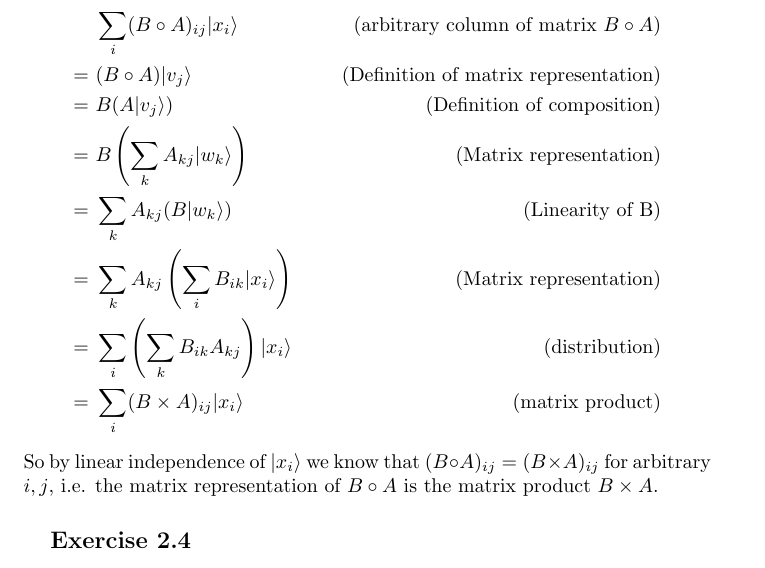
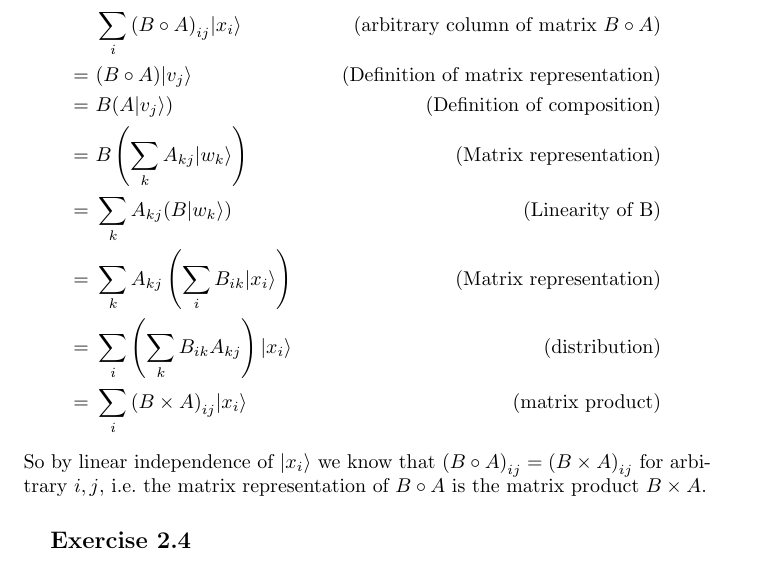
Before and after one commit to spiveeworks/quantum-binary-ternary, a LaTeX document (diary.tex): part of page 3 of 9, cut so that both start at the same text. The pictures show the PDF file diary.pdf that the author committed with the source.

Commit message:
\bra and \ket
i did part of the replacing in vim (before I realized I wasn't even
using macros etc. and switched back to find and replace in texstudio)
and in the process vim fixed some whitespace based on my preferences -
annoying when the rest of the document was written with a different
editor!

additionally fixed a couple (x)_i -> {(x)}_i things and other lints
since I had a linter (wonder if texstudio has lints)

```diff
--- a/diary.tex
+++ b/diary.tex
@@ -5,6 +5,10 @@
 
 \renewcommand\thesection{}
 \renewcommand\thesubsection{}
+
+\newcommand{\bra}[1]{\langle #1 |}
+\newcommand{\ket}[1]{| #1 \rangle}
+\newcommand{\braket}[2]{\langle #1 | #2 \rangle}
 
 % Title Page
 \title{Honours Diary 2020}
@@ -41,18 +45,22 @@ Linear Dependence, show that $(1,-1)$, $(1,2)$ and $(2,1)$ are linearly dependen
 \end{align*}
 
 \subsection{Exercise 2.2}
-Matrix representations: Suppose $V$ is a vector space with basis vectors $|0\rangle$ and $|1\rangle$, and $A$ is a linear operator from $V$ to $V$ such that $A|0\rangle=|1\rangle$ and $A|1\rangle=|0\rangle$. Give a matrix representation for $A$, with respect to the input basis $|0\rangle$, $|1\rangle$, and the output basis $|0\rangle$, $|1\rangle$. Find input and output bases which give rise to a different matrix representation of $A$.
+Matrix representations: Suppose $V$ is a vector space with basis vectors
+$\ket{0}$ and $\ket{1}$, and $A$ is a linear operator from $V$ to $V$ such that
+$A\ket{0}=\ket{1}$ and $A\ket{1}=\ket{0}$. Give a matrix representation for
+$A$, with respect to the input basis $\ket{0}$, $\ket{1}$, and the output basis
+$\ket{0}$, $\ket{1}$. Find input and output bases which give rise to a different matrix representation of $A$.
 
 Equation 2.12 gives us the defining property of matrix representations:
-\[A|v_j\rangle=\sum_i A_{ij}|w_i\rangle\]
+\[A\ket{v_j}=\sum_i A_{ij}\ket{w_i}\]
 This gives us a pair of vector equations:
 \[
-|1\rangle = A|0\rangle = A_{00}|0\rangle + A_{10}|1\rangle
+	\ket{1} = A\ket{0} = A_{00}\ket{0} + A_{10}\ket{1}
 \]
 \[
-|0\rangle = A|1\rangle = A_{01}|0\rangle + A_{11}|1\rangle
+	\ket{0} = A\ket{1} = A_{01}\ket{0} + A_{11}\ket{1}
 \]
-By linear independence of $|0\rangle$, $|1\rangle$, it follows that
+By linear independence of $\ket{0}$, $\ket{1}$, it follows that
 \begin{align*}
 A_{00} &= 0 & A_{01} &= 1 \\
 A_{10} &= 1 & A_{11} &= 0
@@ -73,7 +81,7 @@ A: V \to W
 \]\[
 B: W \to X
 \]\[
-V = span\{|v_i\rangle\}\ \textit{etc.}
+	V = span\{\ket{v_i}\}\ \textit{etc.}
 \]
 
 At this point we are already identifying $A$, $B$ with their matrix representations. We would like to show equality between the function composition $B \circ A$ and the matrix product of the corresponding matrix representations, $B \times A$.
@@ -84,78 +92,80 @@ $\circ\ \text{and}\ \times$.
 Our goal then is to show that the matrix representation of $B \circ A$ is $B \times A$.
 
 \begin{align*}
-&\sum_i (B \circ A)_{ij} |x_i\rangle &\text{(arbitrary column of matrix $B \circ A$)}\\
-=\ &(B \circ A)|v_j\rangle &\text{(Definition of matrix representation)}\\
-=\ &B(A|v_j\rangle) &\text{(Definition of composition)}\\
-=\ &B\left(\sum_k A_{kj} |w_k\rangle\right) &\text{(Matrix representation)}\\
-=\ &\sum_k A_{kj} (B |w_k\rangle) &\text{(Linearity of B)}\\
-=\ &\sum_k A_{kj} \left( \sum_i B_{ik} |x_i\rangle \right) &\text{(Matrix representation)}\\
-=\ &\sum_i \left(\sum_k B_{ik} A_{kj}\right) |x_i\rangle &\text{(distribution)}\\
-=\ &\sum_i (B \times A)_{ij} |x_i\rangle &\text{(matrix product)}
+	&\sum_i {(B \circ A)}_{ij} \ket{x_i} &\text{(arbitrary column of matrix $B \circ A$)}\\
+	=\ &(B \circ A)\ket{v_j} &\text{(Definition of matrix representation)}\\
+	=\ &B(A\ket{v_j}) &\text{(Definition of composition)}\\
+	=\ &B\left(\sum_k A_{kj} \ket{w_k}\right) &\text{(Matrix representation)}\\
+	=\ &\sum_k A_{kj} (B \ket{w_k}) &\text{(Linearity of B)}\\
+	=\ &\sum_k A_{kj} \left( \sum_i B_{ik} \ket{x_i} \right) &\text{(Matrix representation)}\\
+	=\ &\sum_i \left(\sum_k B_{ik} A_{kj}\right) \ket{x_i} &\text{(distribution)}\\
+	=\ &\sum_i {(B \times A)}_{ij} \ket{x_i} &\text{(matrix product)}
 \end{align*}
-So by linear independence of $|x_i\rangle$ we know that $(B \circ A)_{ij} = (B \times A)_{ij}$ for arbitrary $i, j$, i.e. the matrix representation of $B \circ A$ is the matrix product $B \times A$.
+So by linear independence of $\ket{x_i}$ we know that ${(B \circ A)}_{ij} = {(B \times A)}_{ij}$ for arbitrary $i, j$, i.e.\ the matrix representation of $B \circ A$ is the matrix product $B \times A$.
 
 \subsection{Exercise 2.4}
 
 \[I: V \to V\]
-\[I|x_i\rangle = |x_i\rangle\]
+\[I\ket{x_i} = \ket{x_i}\]
 
 We would like to show that $I_{ij} = \delta_{ij}$.
 
 \begin{align*}
-&\sum_i I_{ij} |x_i\rangle \\
-= &I|x_j\rangle \\
-= &|x_j\rangle \\
-= &\sum_i \delta_{ij}|x_i\rangle
+	&\sum_i I_{ij} \ket{x_i} \\
+	= &I\ket{x_j} \\
+	= &\ket{x_j} \\
+	= &\sum_i \delta_{ij}\ket{x_i}
 \end{align*}
 
-Again by linear independence of $\{|x_i\rangle\}$ we have $I_{ij} = \delta_{ij}$.
+Again by linear independence of $\{\ket{x_i}\}$ we have $I_{ij} = \delta_{ij}$.
 
 \subsection{Exercise 2.5}
 
 \[((y_i), (z_i)) = \sum_i y_i^*z_i\]
 
-We need to prove 3 properties. First linearity, taking $|v\rangle = (v_j) = (v_1, v_2, \ldots, v_n)$ and $|w_i\rangle = (w_{ij}) = (w_{i1}, w_{i2}, \ldots, w_{in})$.
+We need to prove 3 properties. First linearity, taking $\ket{v} = (v_j) = (v_1,
+v_2, \ldots, v_n)$ and $\ket{w_i} = (w_{ij}) = (w_{i1}, w_{i2}, \ldots, w_{in})$.
 
 For this we define
-\[|z\rangle = (z_j) = \sum_i\lambda_i|w_i\rangle\]
+\[\ket{z} = (z_j) = \sum_i\lambda_i\ket{w_i}\]
 Then by the definitions of sum and scalar product in $\mathbb{C}^n$ we observe
 \begin{align*}
 &z_j \\
-=\ &\left(\sum_i\lambda_i|w_i\rangle\right)_j \\
-=\ &\sum_i\left(\lambda_i|w_i\rangle\right)_j \\
-=\ &\sum_i\lambda_iw_{ij}
+	=\ &{\left(\sum_i\lambda_i\ket{w_i}\right)}_j \\
+	=\ &\sum_i{\left(\lambda_i\ket{w_i}\right)}_j \\
+	=\ &\sum_i\lambda_i w_{ij}
 \end{align*}
 With this linearity falls out.
 \begin{align*}
-&\left(|v\rangle, |z\rangle\right) \\
+	&\left(\ket{v}, \ket{z}\right) \\
 =\ &\left((v_j), (z_j)\right) \\
 =\ &\sum_j y_j^*z_j \\
-=\ &\sum_j y_j^*\left(\sum_i\lambda_iw_{ij}\right) \\
-=\ &\sum_i\lambda_i\left(\sum_jv_j^*w_{ij}\right) \\
+=\ &\sum_j y_j^*\left(\sum_i\lambda_i w_{ij}\right) \\
+=\ &\sum_i\lambda_i\left(\sum_j v_j^*w_{ij}\right) \\
 =\ &\sum_i\lambda_i\left((v_j), (w_{ij})\right) \\
-=\ &\sum_i\lambda_i\left(|v\rangle, |w_i\rangle\right)
+	=\ &\sum_i\lambda_i\left(\ket{v}, \ket{w_i}\right)
 \end{align*}
 
 Next we prove conjugate symmetry.
 \begin{align*}
-&(|w\rangle, |v\rangle)^* \\
-=\ &((w_i), (v_i))^* \\
-=\ &\left(\sum_iw_i^*v_i\right)^* \\
-=\ &\sum_iw_i^{**}v_i^* \\
-=\ &\sum_iv_i^*w_i \\
-=\ &((v_i), (w_i)) \\
-=\ &(|v\rangle, |w\rangle)
+	&{(\ket{w}, \ket{v})}^* \\
+	=\ &{((w_i), (v_i))}^* \\
+	=\ &{\left(\sum_i w_i^* v_i\right)}^* \\
+	=\ &\sum_i w_i^{**}v_i^* \\
+	=\ &\sum_i v_i^*w_i \\
+	=\ &((v_i), (w_i)) \\
+	=\ &(\ket{v}, \ket{w})
 \end{align*}
 
 Finally positivity:
 \begin{align*}
-&(|v\rangle, |v\rangle) \\
+	&(\ket{v}, \ket{v}) \\
 =\ &((v_i), (v_i)) \\
-=\ &\sum_iv_i^*v_i \\
+=\ &\sum_i v_i^*v_i \\
 =\ &\sum_i|v_i|^2
 \end{align*}
-Clearly this expression is at least 0, with equality when $v_i = 0\ \forall i$, i.e. when $|v\rangle = (0, 0, \ldots, 0)$.
+Clearly this expression is at least 0, with equality when $v_i = 0\ \forall i$,
+i.e.\ when $\ket{v} = (0, 0, \ldots, 0)$.
 
 Therefore the operator $(\cdot, \cdot)$ is an inner product on the vector space $\mathbb{C}^n$.
 
@@ -197,13 +206,15 @@ Feel like generalizing Ex 2.9 based on Ex 2.10.
 
 \subsection{Exercise 2.10}
 
-Suppose $|v_i\rangle$ is an orthonormal basis for an inner product space $V$.What is the matrix representation for the operator $|v_j\rangle\langle v_k|$, with respect to the $|v_i\rangle$ basis?
+Suppose $\ket{v_i}$ is an orthonormal basis for an inner product space
+$V$.What is the matrix representation for the operator
+$\ket{v_j}\bra{v_k}$, with respect to the $\ket{v_i}$ basis?
 
-Let $A = |v_j\rangle\langle v_k|$, and $A|v_n\rangle = A_{mn}|v_m\rangle$, then
+Let $A = \ket{v_j}\bra{v_k}$, and $A\ket{v_n} = A_{mn}\ket{v_m}$, then
 \begin{align*}
-A_{mn}|v_m\rangle
-&= |v_j\rangle \langle v_k|v_n\rangle \\
-&= \delta_{kn}|v_j\rangle \\
+	A_{mn}\ket{v_m}
+	&= \ket{v_j} \braket{v_k}{v_n} \\
+	&= \delta_{kn}\ket{v_j} \\
 \implies A_{mn}
 &= \begin{cases}
 \delta_{kn} & m = j \\
@@ -328,10 +350,10 @@ By double-conjugate elimination and the adjointness property, this is clearly tr
 Show that $(A^\dagger)^\dagger = A$.
 
 \begin{align*}
-(|v\rangle, A^\dagger|w\rangle)
-&= (A^\dagger|w\rangle, |v\rangle)^* \\
-&= (|w\rangle, A|v\rangle)^* \\
-&= (A|v\rangle, |w\rangle)
+	(\ket{v}, A^\dagger\ket{w})
+	&= (A^\dagger\ket{w}, \ket{v})^* \\
+	&= (\ket{w}, A\ket{v})^* \\
+	&= (A\ket{v}, \ket{w})
 \end{align*}
 So $A$ is the adjoint of $A^\dagger$, i.e. by uniqueness of adjoints $(A^\dagger)^\dagger = A$.
 
```
Also changed, not shown: diary.pdf, diary.tex (125 more changed lines).
